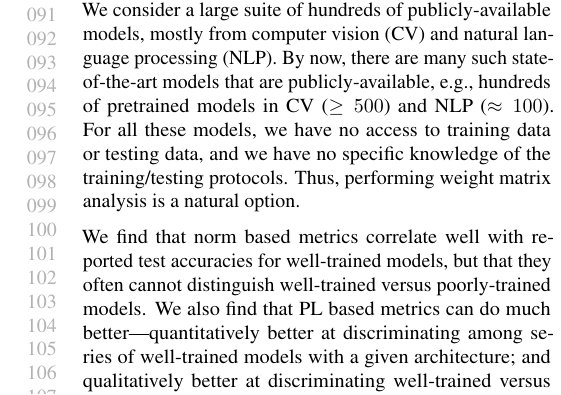
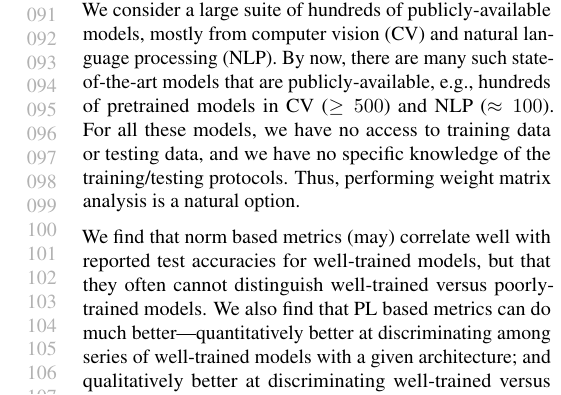
Before and after one commit to CalculatedContent/ww-trends-2020, a LaTeX document (submission/TOPML_Workshop/paper.tex): part of one column of page 2 of 4, cut so that both start at the same text. Compiled offline with pdfLaTeX.

Commit message:
edits added

```diff
--- a/submission/TOPML_Workshop/paper.tex
+++ b/submission/TOPML_Workshop/paper.tex
@@ -251,7 +252,8 @@ For all these models, we have no access to training data or testing data, and we
 Thus, performing weight matrix analysis is a natural option.
 
 
-We find that norm based metrics correlate well with reported test accuracies for well-trained models, but that they often cannot distinguish well-trained versus poorly-trained models.
+We find that norm based metrics (may) correlate well with reported test accuracies for well-trained models,
+but that they often cannot distinguish well-trained versus poorly-trained models.
 We also find that PL based metrics can do much better---quantitatively better at discriminating among series of well-trained models with a given architecture; and qualitatively better at discriminating well-trained versus poorly-trained models.
 These methods can be used to identify when a pretrained DNN has problems that cannot be detected simply by examining training/test accuracies.
 %
```
Also changed, not shown: submission/TOPML_Workshop/paper.tex (3 more changed lines).
